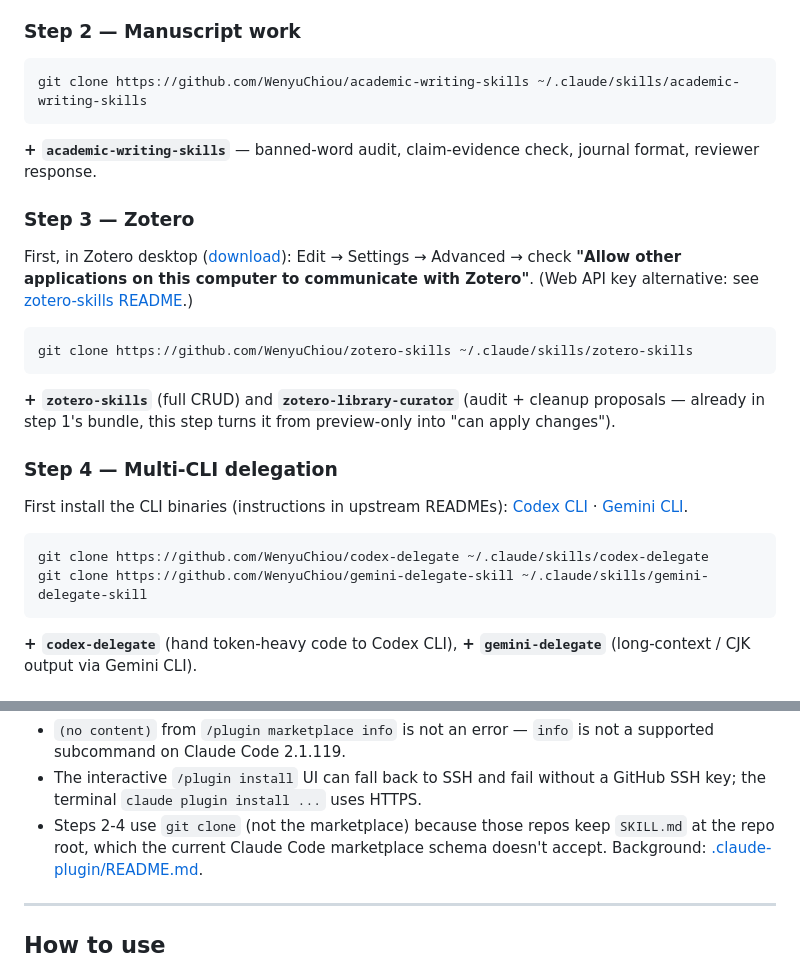
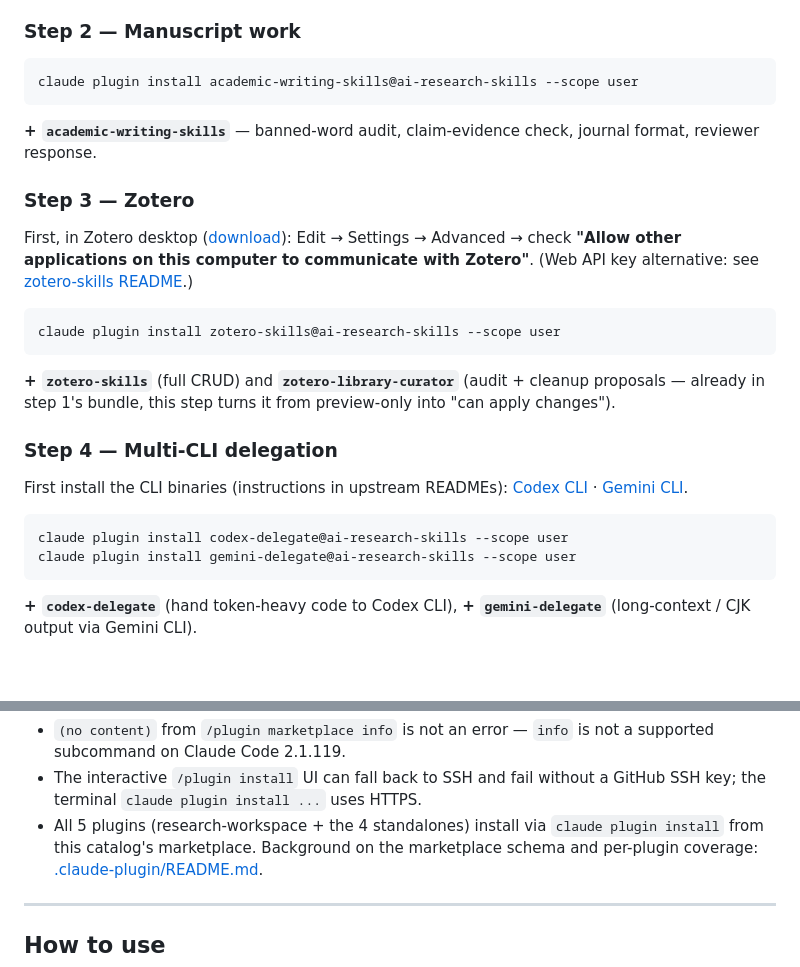
Before and after one commit to WenyuChiou/ai-research-skills, a Markdown page: README.md, 2 parts joined by grey strips. Drawn GitHub-style; blank space fills up the shorter version.

````diff
--- a/README.md
+++ b/README.md
@@ -54,7 +54,7 @@ fallback mode). That's 6 of 13 skills, ready immediately.
 ### Step 2 — Manuscript work
 
 ```bash
-git clone https://github.com/WenyuChiou/academic-writing-skills ~/.claude/skills/academic-writing-skills
+claude plugin install academic-writing-skills@ai-research-skills --scope user
 ```
 
 **+ `academic-writing-skills`** — banned-word audit, claim-evidence
@@ -68,7 +68,7 @@ this computer to communicate with Zotero"**. (Web API key alternative:
 see [zotero-skills README](https://github.com/WenyuChiou/zotero-skills#readme).)
 
 ```bash
-git clone https://github.com/WenyuChiou/zotero-skills ~/.claude/skills/zotero-skills
+claude plugin install zotero-skills@ai-research-skills --scope user
 ```
 
 **+ `zotero-skills`** (full CRUD) and **`zotero-library-curator`**
@@ -82,8 +82,8 @@ First install the CLI binaries (instructions in upstream READMEs):
 [Gemini CLI](https://github.com/WenyuChiou/gemini-delegate-skill#readme).
 
 ```bash
-git clone https://github.com/WenyuChiou/codex-delegate ~/.claude/skills/codex-delegate
-git clone https://github.com/WenyuChiou/gemini-delegate-skill ~/.claude/skills/gemini-delegate-skill
+claude plugin install codex-delegate@ai-research-skills --scope user
+claude plugin install gemini-delegate@ai-research-skills --scope user
 ```
 
 **+ `codex-delegate`** (hand token-heavy code to Codex CLI),
@@ -118,9 +118,9 @@ ls ~/.claude/skills/
 - The interactive `/plugin install` UI can fall back to SSH and fail
   without a GitHub SSH key; the terminal `claude plugin install ...`
   uses HTTPS.
-- Steps 2-4 use `git clone` (not the marketplace) because those repos
-  keep `SKILL.md` at the repo root, which the current Claude Code
-  marketplace schema doesn't accept. Background:
+- All 5 plugins (research-workspace + the 4 standalones) install via
+  `claude plugin install` from this catalog's marketplace. Background
+  on the marketplace schema and per-plugin coverage:
   [.claude-plugin/README.md](.claude-plugin/README.md).
 
 ---
````
Also changed, not shown: README.zh-TW.md (+7 -7 lines).
